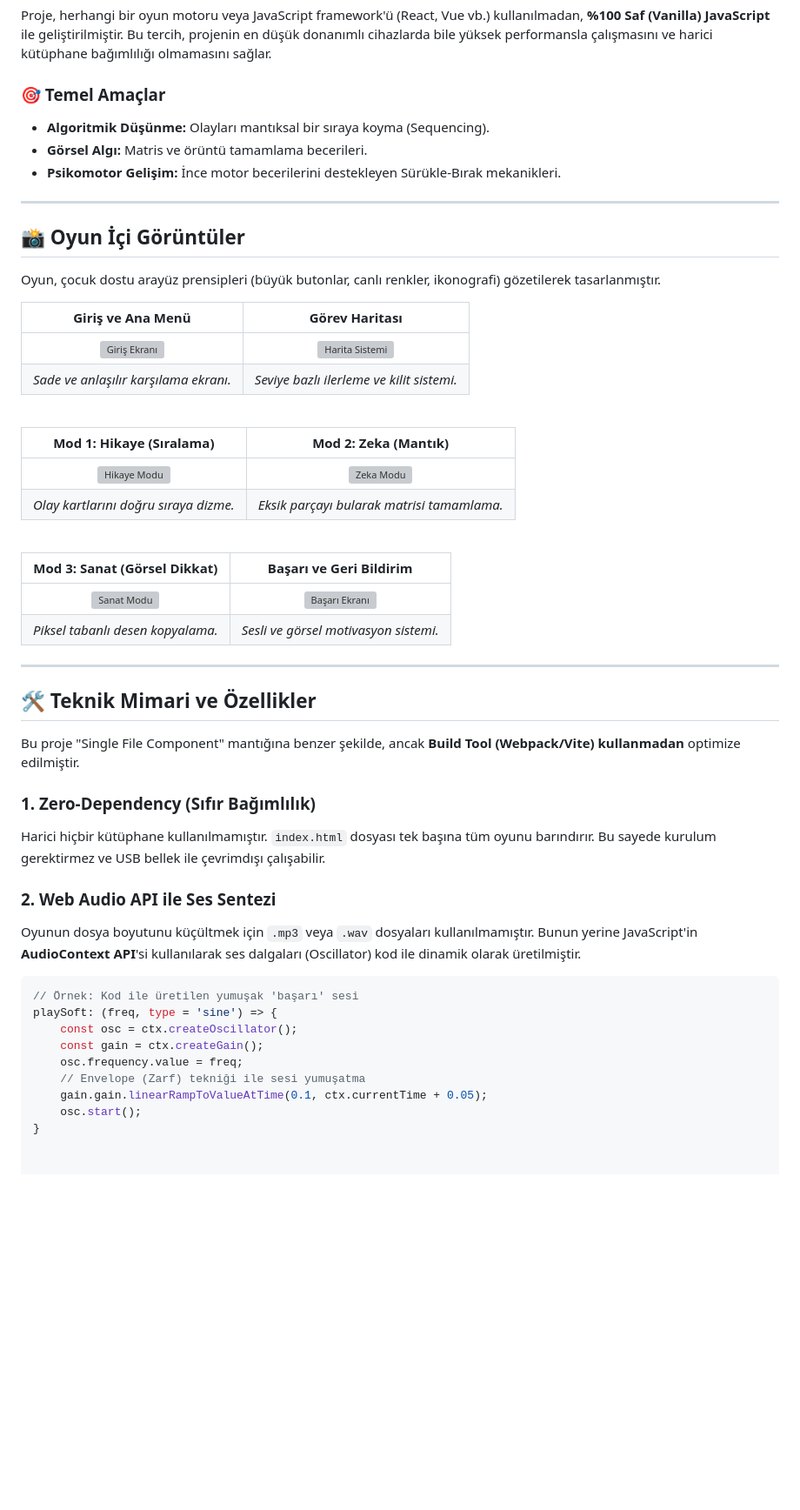
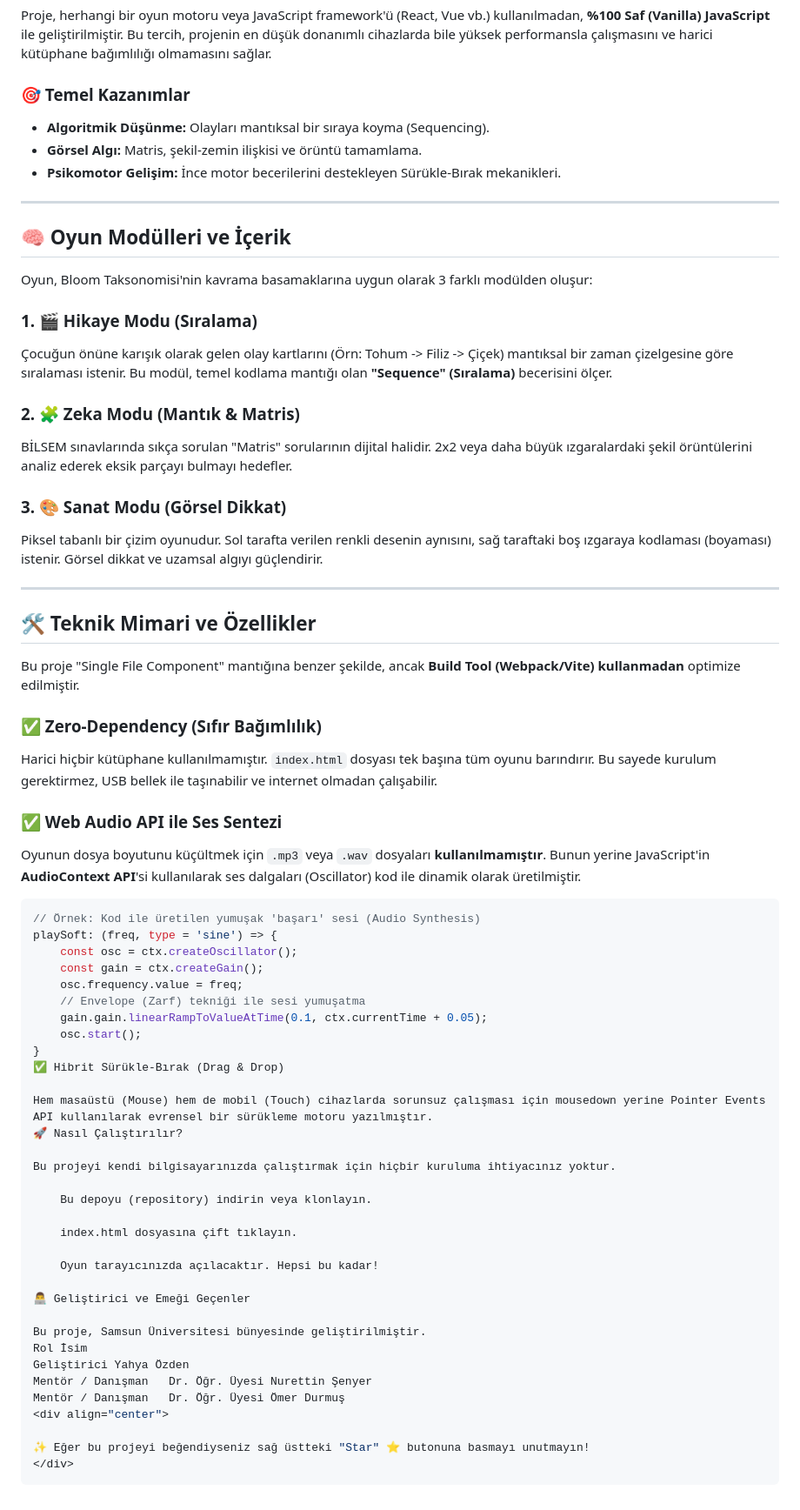
Before and after one commit to Yahyaa147/galaksi-akademisi, a Markdown page: README.md, the part around the change. Shown: that part at 87% size. Rendered like a GitHub page; blank space fills up the shorter version; grey boxes are pictures that could not be loaded.

Commit message:
Revise README content and section titles
Updated project description and sections for clarity.

````diff
--- a/README.md
+++ b/README.md
@@ -21,35 +21,25 @@
 
 Proje, herhangi bir oyun motoru veya JavaScript framework'ü (React, Vue vb.) kullanılmadan, **%100 Saf (Vanilla) JavaScript** ile geliştirilmiştir. Bu tercih, projenin en düşük donanımlı cihazlarda bile yüksek performansla çalışmasını ve harici kütüphane bağımlılığı olmamasını sağlar.
 
-### 🎯 Temel Amaçlar
+### 🎯 Temel Kazanımlar
 *   **Algoritmik Düşünme:** Olayları mantıksal bir sıraya koyma (Sequencing).
-*   **Görsel Algı:** Matris ve örüntü tamamlama becerileri.
+*   **Görsel Algı:** Matris, şekil-zemin ilişkisi ve örüntü tamamlama.
 *   **Psikomotor Gelişim:** İnce motor becerilerini destekleyen Sürükle-Bırak mekanikleri.
 
 ---
 
-## 📸 Oyun İçi Görüntüler
+## 🧠 Oyun Modülleri ve İçerik
 
-Oyun, çocuk dostu arayüz prensipleri (büyük butonlar, canlı renkler, ikonografi) gözetilerek tasarlanmıştır.
+Oyun, Bloom Taksonomisi'nin kavrama basamaklarına uygun olarak 3 farklı modülden oluşur:
 
-| **Giriş ve Ana Menü** | **Görev Haritası** |
-|:---:|:---:|
-| <img src="assets/intro_screen.jpg" width="400" alt="Giriş Ekranı"> | <img src="assets/map_screen.jpg" width="400" alt="Harita Sistemi"> |
-| *Sade ve anlaşılır karşılama ekranı.* | *Seviye bazlı ilerleme ve kilit sistemi.* |
+### 1. 🎬 Hikaye Modu (Sıralama)
+Çocuğun önüne karışık olarak gelen olay kartlarını (Örn: Tohum -> Filiz -> Çiçek) mantıksal bir zaman çizelgesine göre sıralaması istenir. Bu modül, temel kodlama mantığı olan **"Sequence" (Sıralama)** becerisini ölçer.
 
-<br>
+### 2. 🧩 Zeka Modu (Mantık & Matris)
+BİLSEM sınavlarında sıkça sorulan "Matris" sorularının dijital halidir. 2x2 veya daha büyük ızgaralardaki şekil örüntülerini analiz ederek eksik parçayı bulmayı hedefler.
 
-| **Mod 1: Hikaye (Sıralama)** | **Mod 2: Zeka (Mantık)** |
-|:---:|:---:|
-| <img src="assets/game_story.jpg" width="400" alt="Hikaye Modu"> | <img src="assets/game_logic.jpg" width="400" alt="Zeka Modu"> |
-| *Olay kartlarını doğru sıraya dizme.* | *Eksik parçayı bularak matrisi tamamlama.* |
-
-<br>
-
-| **Mod 3: Sanat (Görsel Dikkat)** | **Başarı ve Geri Bildirim** |
-|:---:|:---:|
-| <img src="assets/game_art.jpg" width="400" alt="Sanat Modu"> | <img src="assets/success_modal.jpg" width="400" alt="Başarı Ekranı"> |
-| *Piksel tabanlı desen kopyalama.* | *Sesli ve görsel motivasyon sistemi.* |
+### 3. 🎨 Sanat Modu (Görsel Dikkat)
+Piksel tabanlı bir çizim oyunudur. Sol tarafta verilen renkli desenin aynısını, sağ taraftaki boş ızgaraya kodlaması (boyaması) istenir. Görsel dikkat ve uzamsal algıyı güçlendirir.
 
 ---
 
@@ -57,13 +47,14 @@ Oyun, çocuk dostu arayüz prensipleri (büyük butonlar, canlı renkler, ikonog
 
 Bu proje "Single File Component" mantığına benzer şekilde, ancak **Build Tool (Webpack/Vite) kullanmadan** optimize edilmiştir.
 
-### 1. Zero-Dependency (Sıfır Bağımlılık)
-Harici hiçbir kütüphane kullanılmamıştır. `index.html` dosyası tek başına tüm oyunu barındırır. Bu sayede kurulum gerektirmez ve USB bellek ile çevrimdışı çalışabilir.
+### ✅ Zero-Dependency (Sıfır Bağımlılık)
+Harici hiçbir kütüphane kullanılmamıştır. `index.html` dosyası tek başına tüm oyunu barındırır. Bu sayede kurulum gerektirmez, USB bellek ile taşınabilir ve internet olmadan çalışabilir.
 
-### 2. Web Audio API ile Ses Sentezi
-Oyunun dosya boyutunu küçültmek için `.mp3` veya `.wav` dosyaları kullanılmamıştır. Bunun yerine JavaScript'in **AudioContext API**'si kullanılarak ses dalgaları (Oscillator) kod ile dinamik olarak üretilmiştir.
+### ✅ Web Audio API ile Ses Sentezi
+Oyunun dosya boyutunu küçültmek için `.mp3` veya `.wav` dosyaları **kullanılmamıştır**. Bunun yerine JavaScript'in **AudioContext API**'si kullanılarak ses dalgaları (Oscillator) kod ile dinamik olarak üretilmiştir.
+
 ```javascript
-// Örnek: Kod ile üretilen yumuşak 'başarı' sesi
+// Örnek: Kod ile üretilen yumuşak 'başarı' sesi (Audio Synthesis)
 playSoft: (freq, type = 'sine') => {
     const osc = ctx.createOscillator();
     const gain = ctx.createGain();
@@ -72,3 +63,28 @@ playSoft: (freq, type = 'sine') => {
     gain.gain.linearRampToValueAtTime(0.1, ctx.currentTime + 0.05);
     osc.start();
 }
+✅ Hibrit Sürükle-Bırak (Drag & Drop)
+
+Hem masaüstü (Mouse) hem de mobil (Touch) cihazlarda sorunsuz çalışması için mousedown yerine Pointer Events API kullanılarak evrensel bir sürükleme motoru yazılmıştır.
+🚀 Nasıl Çalıştırılır?
+
+Bu projeyi kendi bilgisayarınızda çalıştırmak için hiçbir kuruluma ihtiyacınız yoktur.
+
+    Bu depoyu (repository) indirin veya klonlayın.
+
+    index.html dosyasına çift tıklayın.
+
+    Oyun tarayıcınızda açılacaktır. Hepsi bu kadar!
+
+👨‍💻 Geliştirici ve Emeği Geçenler
+
+Bu proje, Samsun Üniversitesi bünyesinde geliştirilmiştir.
+Rol	İsim
+Geliştirici	Yahya Özden
+Mentör / Danışman	Dr. Öğr. Üyesi Nurettin Şenyer
+Mentör / Danışman	Dr. Öğr. Üyesi Ömer Durmuş
+<div align="center">
+
+✨ Eğer bu projeyi beğendiyseniz sağ üstteki "Star" ⭐ butonuna basmayı unutmayın!
+</div>
+```
````
